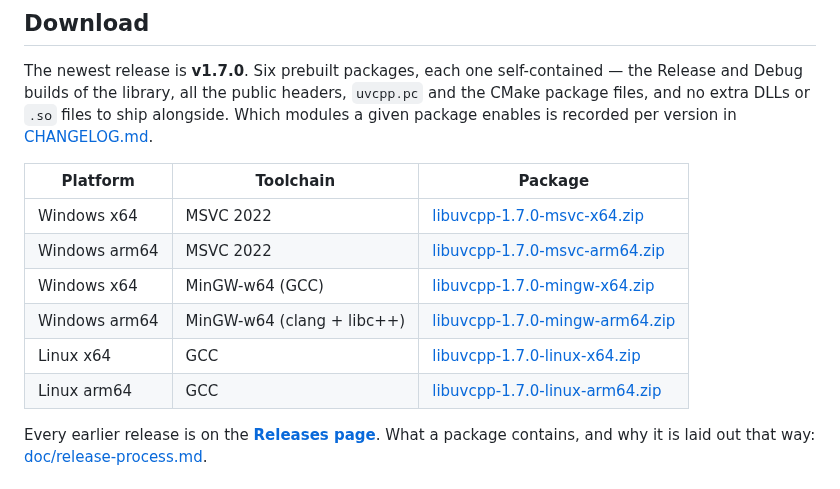
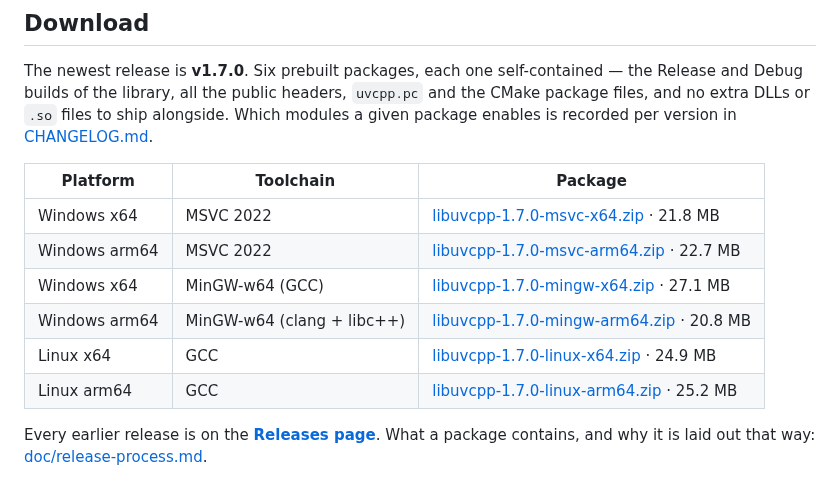
Before and after one commit to Antruly/libuvcpp, a Markdown page: README.md, the part around the change. Rendered like a GitHub page.

```diff
--- a/README.md
+++ b/README.md
@@ -27,12 +27,12 @@ package enables is recorded per version in [CHANGELOG.md](./CHANGELOG.md).
 
 | Platform | Toolchain | Package |
 |---|---|---|
-| Windows x64 | MSVC 2022 | [libuvcpp-1.7.0-msvc-x64.zip](https://github.com/Antruly/libuvcpp/releases/download/v1.7.0/libuvcpp-1.7.0-msvc-x64.zip) |
-| Windows arm64 | MSVC 2022 | [libuvcpp-1.7.0-msvc-arm64.zip](https://github.com/Antruly/libuvcpp/releases/download/v1.7.0/libuvcpp-1.7.0-msvc-arm64.zip) |
-| Windows x64 | MinGW-w64 (GCC) | [libuvcpp-1.7.0-mingw-x64.zip](https://github.com/Antruly/libuvcpp/releases/download/v1.7.0/libuvcpp-1.7.0-mingw-x64.zip) |
-| Windows arm64 | MinGW-w64 (clang + libc++) | [libuvcpp-1.7.0-mingw-arm64.zip](https://github.com/Antruly/libuvcpp/releases/download/v1.7.0/libuvcpp-1.7.0-mingw-arm64.zip) |
-| Linux x64 | GCC | [libuvcpp-1.7.0-linux-x64.zip](https://github.com/Antruly/libuvcpp/releases/download/v1.7.0/libuvcpp-1.7.0-linux-x64.zip) |
-| Linux arm64 | GCC | [libuvcpp-1.7.0-linux-arm64.zip](https://github.com/Antruly/libuvcpp/releases/download/v1.7.0/libuvcpp-1.7.0-linux-arm64.zip) |
+| Windows x64 | MSVC 2022 | [libuvcpp-1.7.0-msvc-x64.zip](https://github.com/Antruly/libuvcpp/releases/download/v1.7.0/libuvcpp-1.7.0-msvc-x64.zip) · 21.8 MB |
+| Windows arm64 | MSVC 2022 | [libuvcpp-1.7.0-msvc-arm64.zip](https://github.com/Antruly/libuvcpp/releases/download/v1.7.0/libuvcpp-1.7.0-msvc-arm64.zip) · 22.7 MB |
+| Windows x64 | MinGW-w64 (GCC) | [libuvcpp-1.7.0-mingw-x64.zip](https://github.com/Antruly/libuvcpp/releases/download/v1.7.0/libuvcpp-1.7.0-mingw-x64.zip) · 27.1 MB |
+| Windows arm64 | MinGW-w64 (clang + libc++) | [libuvcpp-1.7.0-mingw-arm64.zip](https://github.com/Antruly/libuvcpp/releases/download/v1.7.0/libuvcpp-1.7.0-mingw-arm64.zip) · 20.8 MB |
+| Linux x64 | GCC | [libuvcpp-1.7.0-linux-x64.zip](https://github.com/Antruly/libuvcpp/releases/download/v1.7.0/libuvcpp-1.7.0-linux-x64.zip) · 24.9 MB |
+| Linux arm64 | GCC | [libuvcpp-1.7.0-linux-arm64.zip](https://github.com/Antruly/libuvcpp/releases/download/v1.7.0/libuvcpp-1.7.0-linux-arm64.zip) · 25.2 MB |
 
 Every earlier release is on the **[Releases page](https://github.com/Antruly/libuvcpp/releases)**.
 What a package contains, and why it is laid out that way:
```
Also changed, not shown: README.zh.md (+6 -6 lines).
